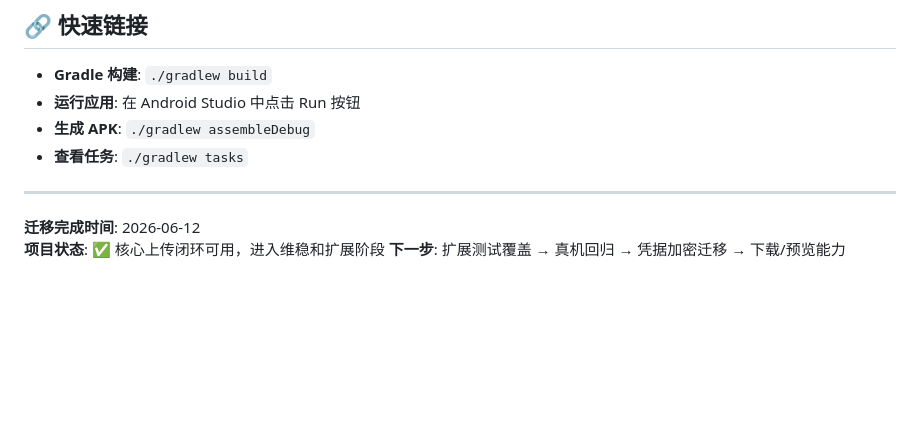
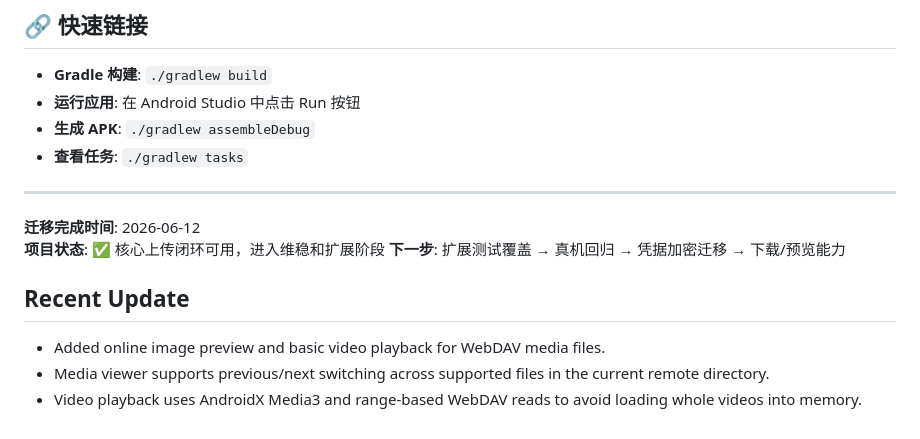
Before and after one commit to han1997/NasTools, a Markdown page: PROJECT_STATUS.md, the part around the change. Drawn GitHub-style; blank space fills up the shorter version.

```diff
--- a/PROJECT_STATUS.md
+++ b/PROJECT_STATUS.md
@@ -141,3 +141,9 @@ cd C:\Users\hanhu\Code\NasTools
 **迁移完成时间**: 2026-06-12
 **项目状态**: ✅ 核心上传闭环可用，进入维稳和扩展阶段
 **下一步**: 扩展测试覆盖 → 真机回归 → 凭据加密迁移 → 下载/预览能力
+
+## Recent Update
+
+- Added online image preview and basic video playback for WebDAV media files.
+- Media viewer supports previous/next switching across supported files in the current remote directory.
+- Video playback uses AndroidX Media3 and range-based WebDAV reads to avoid loading whole videos into memory.
```
Also changed, not shown: README.md (+6 -0 lines), 1 other file.
